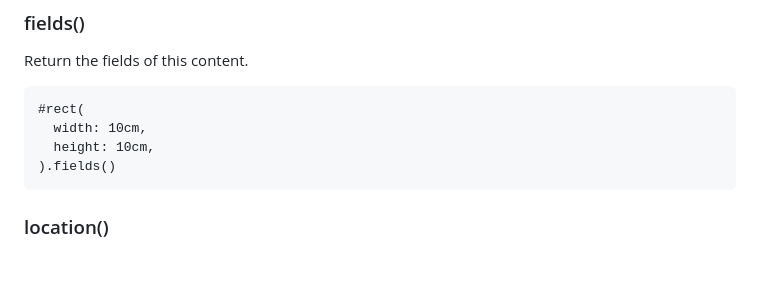
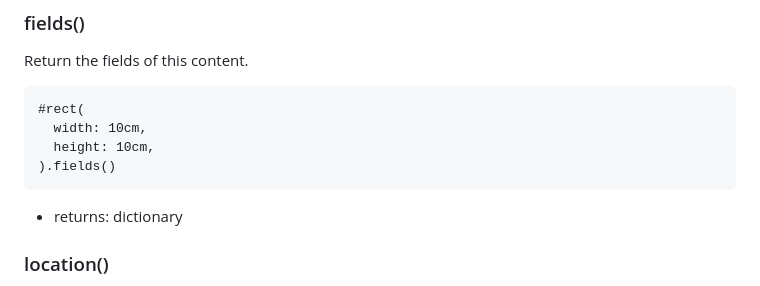
Before and after one commit to engsprama/typst, a Markdown page: docs/reference/types.md, the part around the change. Rendered like a GitHub page; blank space fills up the shorter version.

Commit message:
fix content::fields in types.md (#1754)

````diff
--- a/docs/reference/types.md
+++ b/docs/reference/types.md
@@ -726,6 +726,8 @@ Return the fields of this content.
 ).fields()
 ```
 
+- returns: dictionary
+
 ### location()
 The location of the content. This is only available on content returned by
 [query]($func/query), for other content it will fail with an error. The
````
